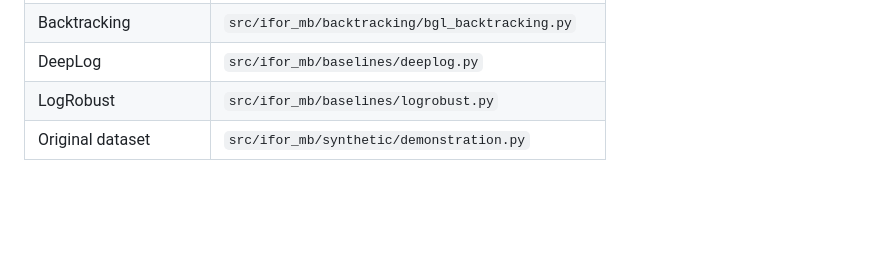
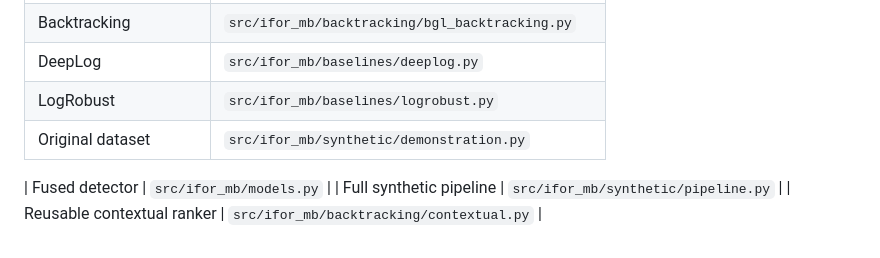
Before and after one commit to Enock02333/iForMB, a Markdown page: docs/MANUSCRIPT_MAPPING.md, the part around the change. Rendered like a GitHub page; blank space fills up the shorter version.

```diff
--- a/docs/MANUSCRIPT_MAPPING.md
+++ b/docs/MANUSCRIPT_MAPPING.md
@@ -11,3 +11,7 @@
 | DeepLog | `src/ifor_mb/baselines/deeplog.py` |
 | LogRobust | `src/ifor_mb/baselines/logrobust.py` |
 | Original dataset | `src/ifor_mb/synthetic/demonstration.py` |
+
+| Fused detector | `src/ifor_mb/models.py` |
+| Full synthetic pipeline | `src/ifor_mb/synthetic/pipeline.py` |
+| Reusable contextual ranker | `src/ifor_mb/backtracking/contextual.py` |
```
Also changed, not shown: README.md (+89 -15 lines), docs/ARCHITECTURE.md (added, +18 -0 lines), docs/OUTPUTS.md (added, +15 -0 lines), docs/assets/ifor-mb-architecture.jpg (added), 7 other files.
